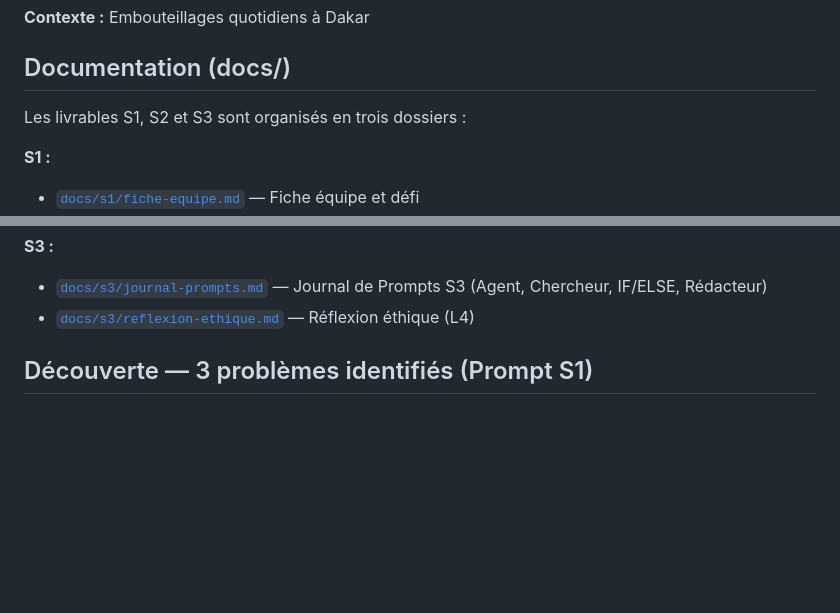
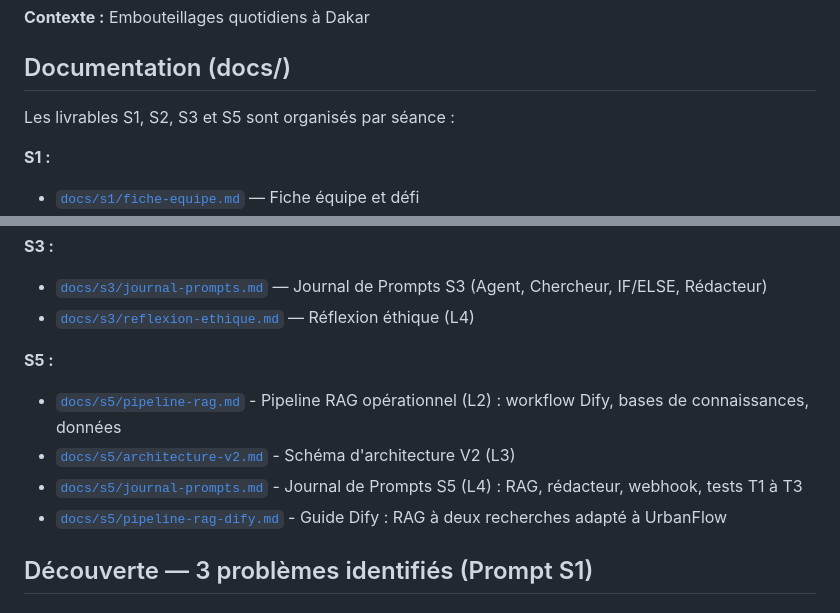
Before and after one commit to BaMoustapha/GET409-UrbanFlow, a Markdown page: README.md, 2 parts joined by grey strips. GitHub-like rendering; blank space fills up the shorter version.

Commit message:
docs: ajout section S5 au README

```diff
--- a/README.md
+++ b/README.md
@@ -17,7 +17,7 @@
 
 ## Documentation (docs/)
 
-Les livrables S1, S2 et S3 sont organisés en trois dossiers :
+Les livrables S1, S2, S3 et S5 sont organisés par séance :
 
 **S1 :**
 - [`docs/s1/fiche-equipe.md`](docs/s1/fiche-equipe.md) — Fiche équipe et défi
@@ -33,6 +33,12 @@ Les livrables S1, S2 et S3 sont organisés en trois dossiers :
 **S3 :**
 - [`docs/s3/journal-prompts.md`](docs/s3/journal-prompts.md) — Journal de Prompts S3 (Agent, Chercheur, IF/ELSE, Rédacteur)
 - [`docs/s3/reflexion-ethique.md`](docs/s3/reflexion-ethique.md) — Réflexion éthique (L4)
+
+**S5 :**
+- [`docs/s5/pipeline-rag.md`](docs/s5/pipeline-rag.md) - Pipeline RAG opérationnel (L2) : workflow Dify, bases de connaissances, données
+- [`docs/s5/architecture-v2.md`](docs/s5/architecture-v2.md) - Schéma d'architecture V2 (L3)
+- [`docs/s5/journal-prompts.md`](docs/s5/journal-prompts.md) - Journal de Prompts S5 (L4) : RAG, rédacteur, webhook, tests T1 à T3
+- [`docs/s5/pipeline-rag-dify.md`](docs/s5/pipeline-rag-dify.md) - Guide Dify : RAG à deux recherches adapté à UrbanFlow
 
 ## Découverte — 3 problèmes identifiés (Prompt S1)
 
```
